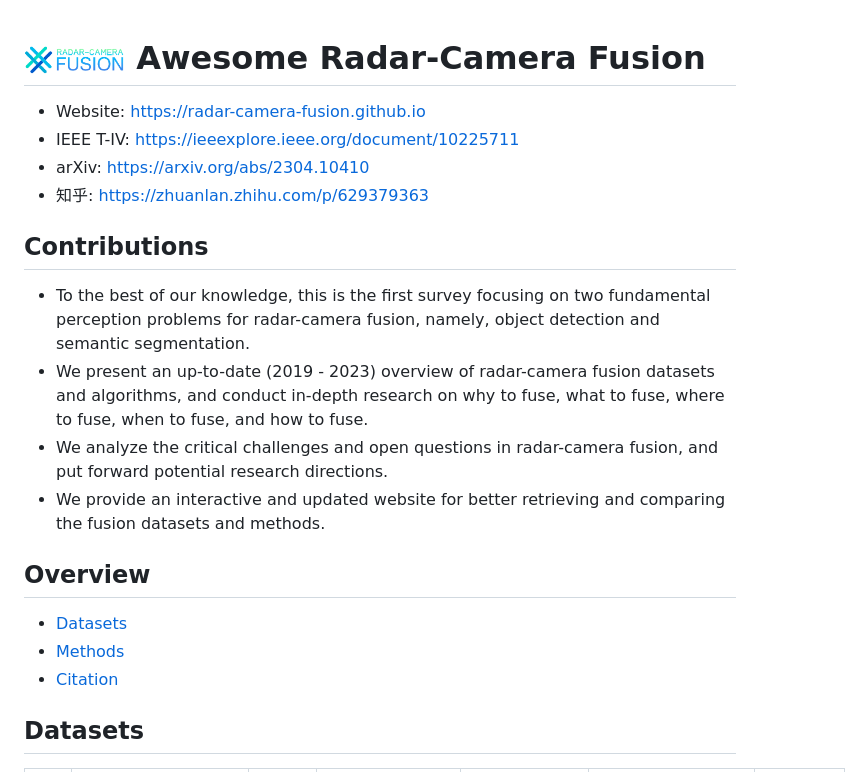
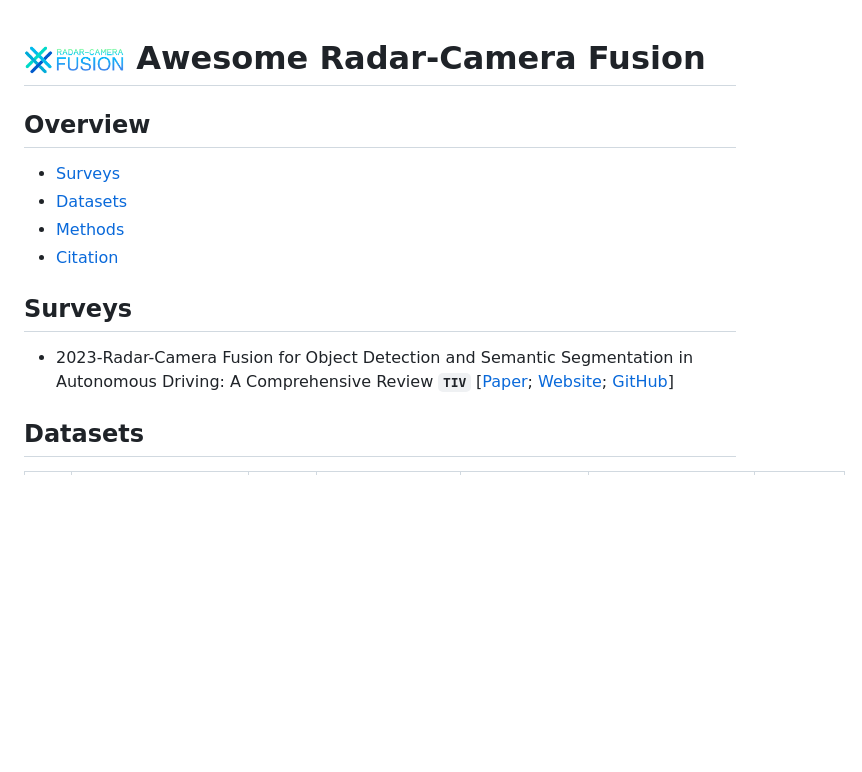
Before and after one commit to Radar-Camera-Fusion/Awesome-Radar-Camera-Fusion, a Markdown page: README.md, the part around the change. GitHub-like rendering; blank space fills up the shorter version.

```diff
--- a/README.md
+++ b/README.md
@@ -1,20 +1,14 @@
 # <img src='image/logo.png' height=30 />  Awesome Radar-Camera Fusion
 
-* Website: [https://radar-camera-fusion.github.io](https://radar-camera-fusion.github.io)
-* IEEE T-IV: [https://ieeexplore.ieee.org/document/10225711](https://ieeexplore.ieee.org/document/10225711)
-* arXiv: [https://arxiv.org/abs/2304.10410](https://arxiv.org/abs/2304.10410)
-* 知乎: [https://zhuanlan.zhihu.com/p/629379363](https://zhuanlan.zhihu.com/p/629379363)
-
-## Contributions
-* To the best of our knowledge, this is the first survey focusing on two fundamental perception problems for radar-camera fusion, namely, object detection and semantic segmentation.
-* We present an up-to-date (2019 - 2023) overview of radar-camera fusion datasets and algorithms, and conduct in-depth research on why to fuse, what to fuse, where to fuse, when to fuse, and how to fuse.
-* We analyze the critical challenges and open questions in radar-camera fusion, and put forward potential research directions.
-* We provide an interactive and updated website for better retrieving and comparing the fusion datasets and methods.
-
 ## Overview
+- [Surveys](#Surveys)
 - [Datasets](#Datasets)
 - [Methods](#Methods)
 - [Citation](#Citation)
+
+## Surveys
+
+* 2023-Radar-Camera Fusion for Object Detection and Semantic Segmentation in Autonomous Driving: A Comprehensive Review __`TIV`__ [[Paper](https://ieeexplore.ieee.org/document/10225711); [Website](https://radar-camera-fusion.github.io); [GitHub](https://github.com/Radar-Camera-Fusion/Awesome-Radar-Camera-Fusion)]
 
 ## Datasets
 | Id | Name             | Year | Task                                                                                                      | Annotation                     | Radar Data Representation                                   | Link                                                         |
```
